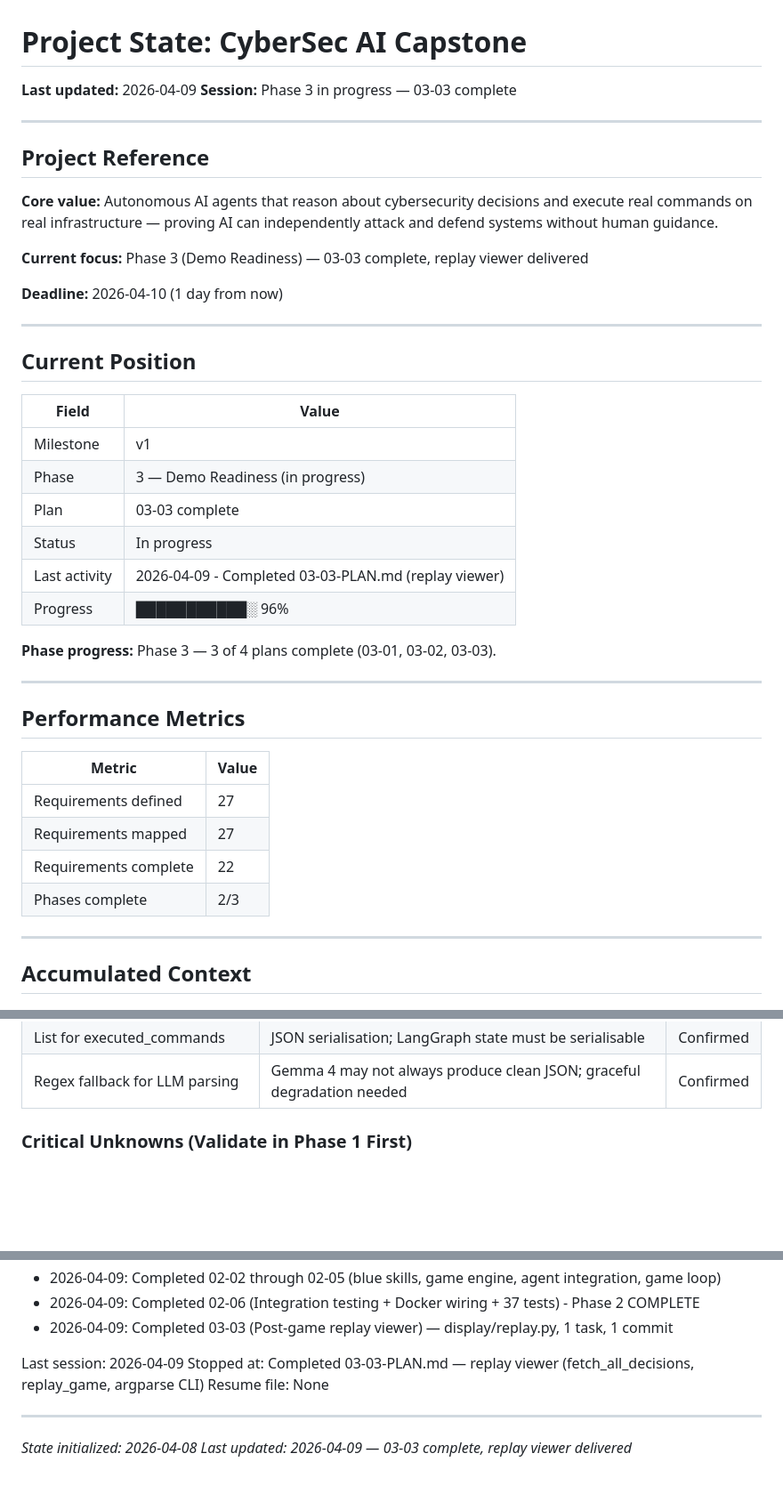
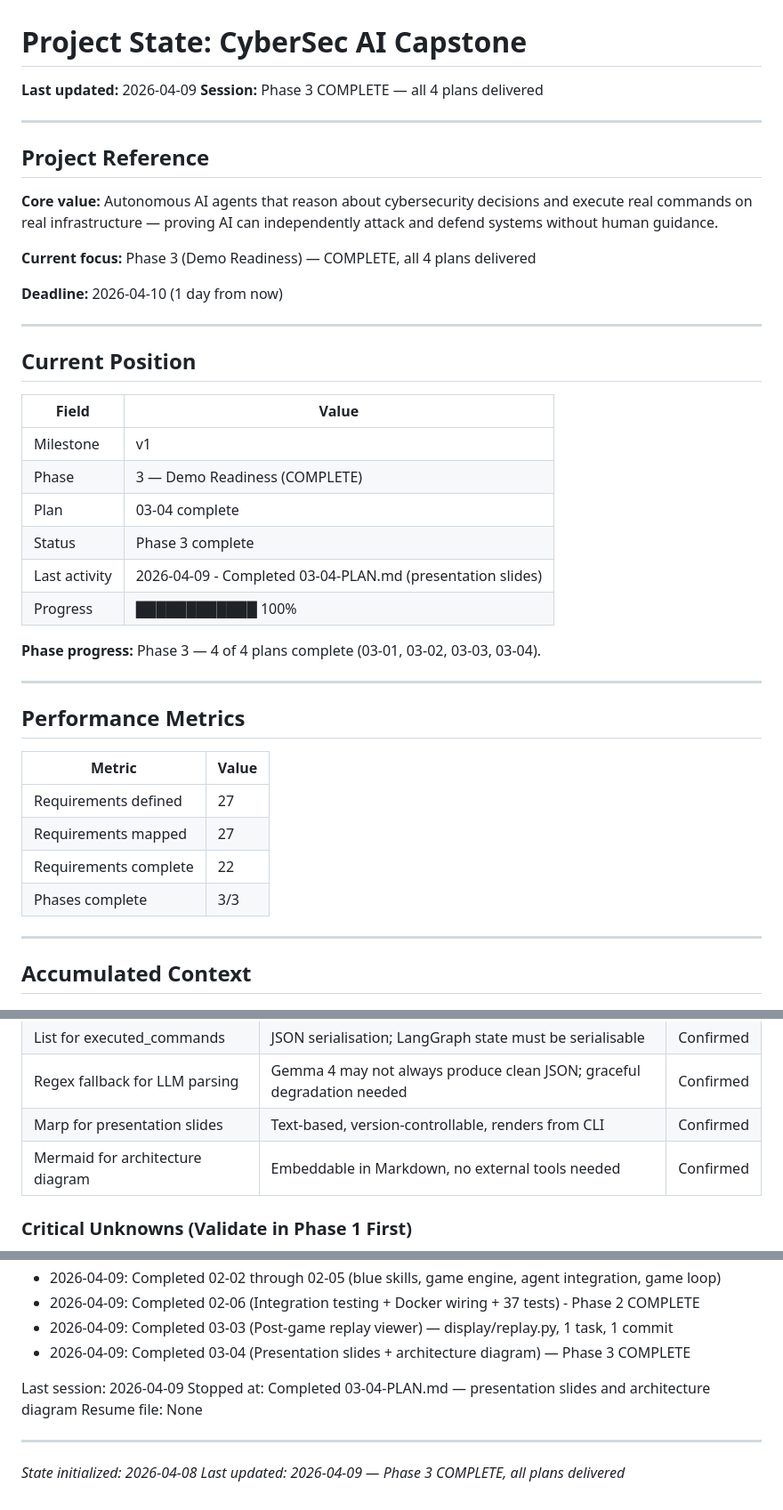
Before and after one commit to LVXCAS/CyberSec-Mini-Capstone, a Markdown page: .planning/STATE.md, 3 parts joined by grey strips. Shown at 89% size. Rendered like a GitHub page; blank space fills up the shorter version.

Commit message:
docs(03-04): complete presentation slides plan

```diff
--- a/.planning/STATE.md
+++ b/.planning/STATE.md
@@ -1,7 +1,7 @@
 # Project State: CyberSec AI Capstone
 
 **Last updated:** 2026-04-09
-**Session:** Phase 3 in progress — 03-03 complete
+**Session:** Phase 3 COMPLETE — all 4 plans delivered
 
 ---
 
@@ -9,7 +9,7 @@
 
 **Core value:** Autonomous AI agents that reason about cybersecurity decisions and execute real commands on real infrastructure — proving AI can independently attack and defend systems without human guidance.
 
-**Current focus:** Phase 3 (Demo Readiness) — 03-03 complete, replay viewer delivered
+**Current focus:** Phase 3 (Demo Readiness) — COMPLETE, all 4 plans delivered
 
 **Deadline:** 2026-04-10 (1 day from now)
 
@@ -20,13 +20,13 @@
 | Field | Value |
 |-------|-------|
 | Milestone | v1 |
-| Phase | 3 — Demo Readiness (in progress) |
-| Plan | 03-03 complete |
-| Status | In progress |
-| Last activity | 2026-04-09 - Completed 03-03-PLAN.md (replay viewer) |
-| Progress | ███████████░ 96% |
+| Phase | 3 — Demo Readiness (COMPLETE) |
+| Plan | 03-04 complete |
+| Status | Phase 3 complete |
+| Last activity | 2026-04-09 - Completed 03-04-PLAN.md (presentation slides) |
+| Progress | ████████████ 100% |
 
-**Phase progress:** Phase 3 — 3 of 4 plans complete (03-01, 03-02, 03-03).
+**Phase progress:** Phase 3 — 4 of 4 plans complete (03-01, 03-02, 03-03, 03-04).
 
 ---
 
@@ -37,7 +37,7 @@
 | Requirements defined | 27 |
 | Requirements mapped | 27 |
 | Requirements complete | 22 |
-| Phases complete | 2/3 |
+| Phases complete | 3/3 |
 
 ---
 
@@ -70,6 +70,8 @@
 | Rich for terminal display | Faster to ship than web frontend; equally compelling for capstone | Confirmed |
 | List for executed_commands | JSON serialisation; LangGraph state must be serialisable | Confirmed |
 | Regex fallback for LLM parsing | Gemma 4 may not always produce clean JSON; graceful degradation needed | Confirmed |
+| Marp for presentation slides | Text-based, version-controllable, renders from CLI | Confirmed |
+| Mermaid for architecture diagram | Embeddable in Markdown, no external tools needed | Confirmed |
 
 ### Critical Unknowns (Validate in Phase 1 First)
 
@@ -121,11 +123,12 @@ None currently.
 - 2026-04-09: Completed 02-02 through 02-05 (blue skills, game engine, agent integration, game loop)
 - 2026-04-09: Completed 02-06 (Integration testing + Docker wiring + 37 tests) - Phase 2 COMPLETE
 - 2026-04-09: Completed 03-03 (Post-game replay viewer) — display/replay.py, 1 task, 1 commit
+- 2026-04-09: Completed 03-04 (Presentation slides + architecture diagram) — Phase 3 COMPLETE
 
 Last session: 2026-04-09
-Stopped at: Completed 03-03-PLAN.md — replay viewer (fetch_all_decisions, replay_game, argparse CLI)
+Stopped at: Completed 03-04-PLAN.md — presentation slides and architecture diagram
 Resume file: None
 
 ---
 *State initialized: 2026-04-08*
-*Last updated: 2026-04-09 — 03-03 complete, replay viewer delivered*
+*Last updated: 2026-04-09 — Phase 3 COMPLETE, all plans delivered*
```
Also changed, not shown: 1 other file.
